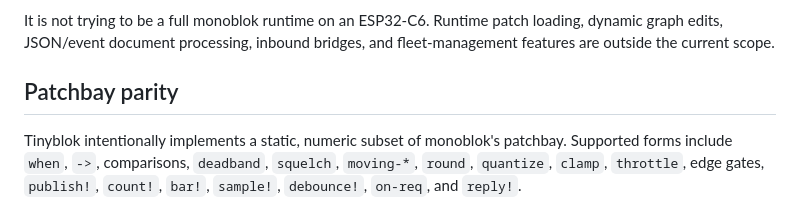
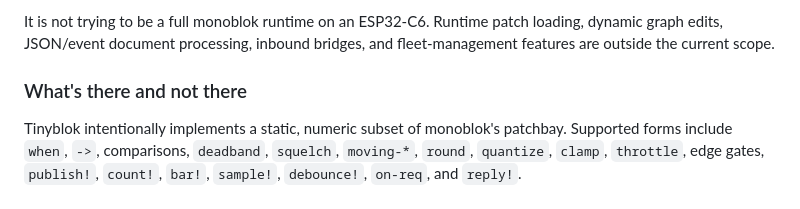
Before and after one commit to lexvicacom/tinyblok, a Markdown page: README.md, the part around the change. Drawn GitHub-style.

Commit message:
Change 'Patchbay parity' to 'What's there and not there'
Updated section header for clarity.

```diff
--- a/README.md
+++ b/README.md
@@ -29,7 +29,7 @@ It is not trying to be a full monoblok runtime on an ESP32-C6. Runtime patch
 loading, dynamic graph edits, JSON/event document processing, inbound bridges,
 and fleet-management features are outside the current scope.
 
-## Patchbay parity
+### What's there and not there
 
 Tinyblok intentionally implements a static, numeric subset of monoblok's
 patchbay. Supported forms include `when`, `->`, comparisons, `deadband`,
```
